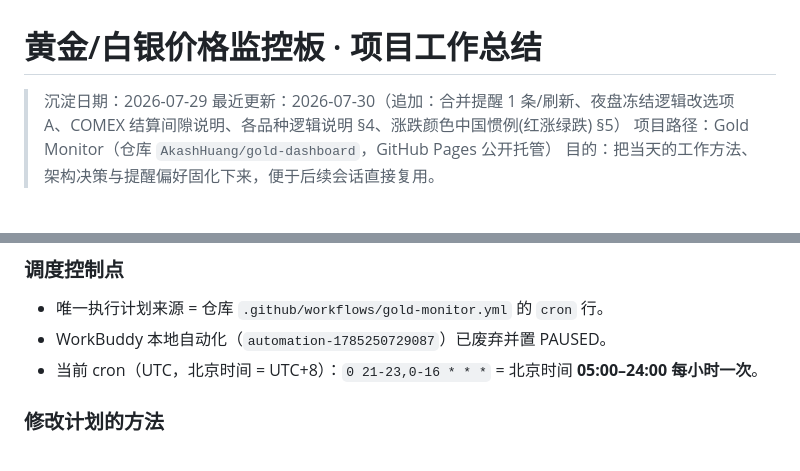
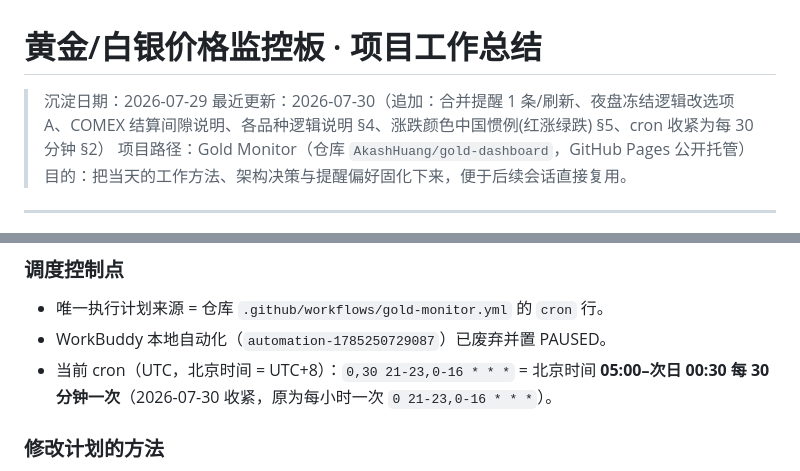
Before and after one commit to AkashHuang/gold-dashboard, a Markdown page: docs/summary-2026-07-29.md, 2 parts joined by grey strips. Drawn GitHub-style.

Commit message:
docs: tighten cron to every 30 min in summary

```diff
--- a/docs/summary-2026-07-29.md
+++ b/docs/summary-2026-07-29.md
@@ -1,7 +1,7 @@
 # 黄金/白银价格监控板 · 项目工作总结
 
 > 沉淀日期：2026-07-29
-> 最近更新：2026-07-30（追加：合并提醒 1 条/刷新、夜盘冻结逻辑改选项 A、COMEX 结算间隙说明、各品种逻辑说明 §4、涨跌颜色中国惯例(红涨绿跌) §5）
+> 最近更新：2026-07-30（追加：合并提醒 1 条/刷新、夜盘冻结逻辑改选项 A、COMEX 结算间隙说明、各品种逻辑说明 §4、涨跌颜色中国惯例(红涨绿跌) §5、cron 收紧为每 30 分钟 §2）
 > 项目路径：Gold Monitor（仓库 `AkashHuang/gold-dashboard`，GitHub Pages 公开托管）
 > 目的：把当天的工作方法、架构决策与提醒偏好固化下来，便于后续会话直接复用。
 
@@ -53,7 +53,7 @@ NeoData 不覆盖白银现货、且需付费接口。改为以下**免费公开
 ### 调度控制点
 - 唯一执行计划来源 = 仓库 `.github/workflows/gold-monitor.yml` 的 `cron` 行。
 - WorkBuddy 本地自动化（`automation-1785250729087`）已废弃并置 PAUSED。
-- 当前 cron（UTC，北京时间 = UTC+8）：`0 21-23,0-16 * * *` = 北京时间 **05:00–24:00 每小时一次**。
+- 当前 cron（UTC，北京时间 = UTC+8）：`0,30 21-23,0-16 * * *` = 北京时间 **05:00–次日 00:30 每 30 分钟一次**（2026-07-30 收紧，原为每小时一次 `0 21-23,0-16 * * *`）。
 
 ### 修改计划的方法
 1. 网页直接编辑 `https://github.com/AkashHuang/gold-dashboard/edit/main/.github/workflows/gold-monitor.yml`；
```
